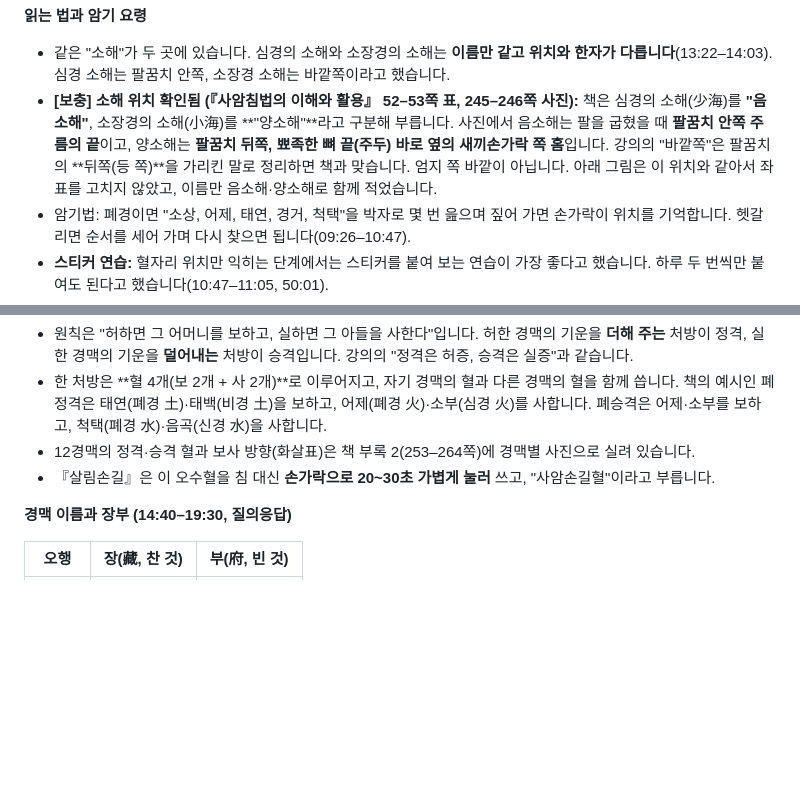
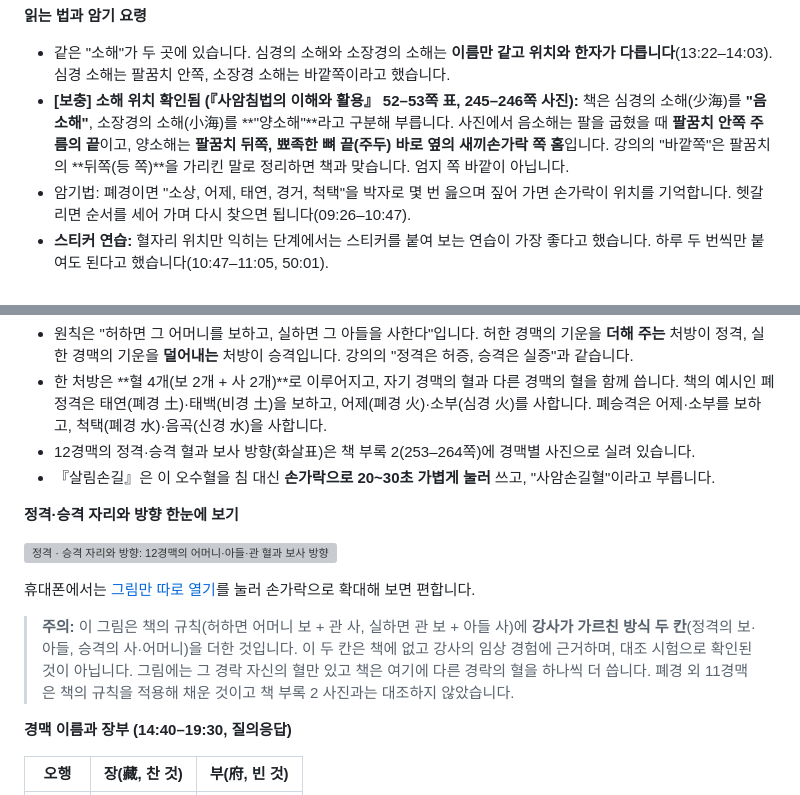
Before and after one commit to GodlovesKJH/ak-study-notes, a Markdown page: notes/02.md, 2 parts joined by grey strips. Drawn GitHub-style; blank space fills up the shorter version; grey boxes are pictures that could not be loaded.

```diff
--- a/notes/02.md
+++ b/notes/02.md
@@ -106,7 +106,7 @@ flowchart LR
 **읽는 법과 암기 요령**
 
 - 같은 "소해"가 두 곳에 있습니다. 심경의 소해와 소장경의 소해는 **이름만 같고 위치와 한자가 다릅니다**(13:22–14:03). 심경 소해는 팔꿈치 안쪽, 소장경 소해는 바깥쪽이라고 했습니다.
-- **[보충] 소해 위치 확인됨 (『사암침법의 이해와 활용』 52–53쪽 표, 245–246쪽 사진):** 책은 심경의 소해(少海)를 **"음소해"**, 소장경의 소해(小海)를 **"양소해"**라고 구분해 부릅니다. 사진에서 음소해는 팔을 굽혔을 때 **팔꿈치 안쪽 주름의 끝**이고, 양소해는 **팔꿈치 뒤쪽, 뾰족한 뼈 끝(주두) 바로 옆의 새끼손가락 쪽 홈**입니다. 강의의 "바깥쪽"은 팔꿈치의 **뒤쪽(등 쪽)**을 가리킨 말로 정리하면 책과 맞습니다. 엄지 쪽 바깥이 아닙니다. 아래 그림은 이 위치와 같아서 좌표를 고치지 않았고, 이름만 음소해·양소해로 함께 적었습니다.
+- **[보충] 소해 위치 확인됨 (『사암침법의 이해와 활용』 52–53쪽 표, 245–246쪽 사진):** 책은 심경의 소해(少海)를 **"음소해"**, 소장경의 소해(小海)를 **"양소해"**라고 구분해 부릅니다. 사진에서 음소해는 팔을 굽혔을 때 **팔꿈치 안쪽 주름의 끝**이고, 양소해는 **팔꿈치 뒤쪽, 뾰족한 뼈 끝(주두) 바로 옆의 새끼손가락 쪽 홈**입니다. 강의의 "바깥쪽"은 팔꿈치의 **뒤쪽(등 쪽)**을 가리킨 말로 정리하면 책과 맞습니다. 엄지 쪽 바깥이 아닙니다.
 - 암기법: 폐경이면 "소상, 어제, 태연, 경거, 척택"을 박자로 몇 번 읊으며 짚어 가면 손가락이 위치를 기억합니다. 헷갈리면 순서를 세어 가며 다시 찾으면 됩니다(09:26–10:47).
 - **스티커 연습:** 혈자리 위치만 익히는 단계에서는 스티커를 붙여 보는 연습이 가장 좋다고 했습니다. 하루 두 번씩만 붙여도 된다고 했습니다(10:47–11:05, 50:01).
 - 오수혈은 경락 전체의 길이 아니라 그중 5개 지점만 보는 것입니다. 폐경은 중부에서 시작해 소상에서 끝나는 긴 경로이고, 오수혈은 팔 아래쪽 5개만 봅니다(58:36–59:31).
@@ -145,6 +145,14 @@ flowchart LR
 - 12경맥의 정격·승격 혈과 보사 방향(화살표)은 책 부록 2(253–264쪽)에 경맥별 사진으로 실려 있습니다.
 - 『살림손길』은 이 오수혈을 침 대신 **손가락으로 20~30초 가볍게 눌러** 쓰고, "사암손길혈"이라고 부릅니다.
 
+**정격·승격 자리와 방향 한눈에 보기**
+
+![정격 · 승격 자리와 방향: 12경맥의 어머니·아들·관 혈과 보사 방향](../assets/img/02-jeongseung.svg)
+
+휴대폰에서는 [그림만 따로 열기](../assets/img/02-jeongseung.svg)를 눌러 손가락으로 확대해 보면 편합니다.
+
+> **주의:** 이 그림은 책의 규칙(허하면 어머니 보 + 관 사, 실하면 관 보 + 아들 사)에 **강사가 가르친 방식 두 칸**(정격의 보·아들, 승격의 사·어머니)을 더한 것입니다. 이 두 칸은 책에 없고 강사의 임상 경험에 근거하며, 대조 시험으로 확인된 것이 아닙니다. 그림에는 그 경락 자신의 혈만 있고 책은 여기에 다른 경락의 혈을 하나씩 더 씁니다. 폐경 외 11경맥은 책의 규칙을 적용해 채운 것이고 책 부록 2 사진과는 대조하지 않았습니다.
+
 **경맥 이름과 장부 (14:40–19:30, 질의응답)**
 
 | 오행 | 장(藏, 찬 것) | 부(府, 빈 것) |
```
Also changed, not shown: other parts of notes/02.md (+3 -75 lines).
